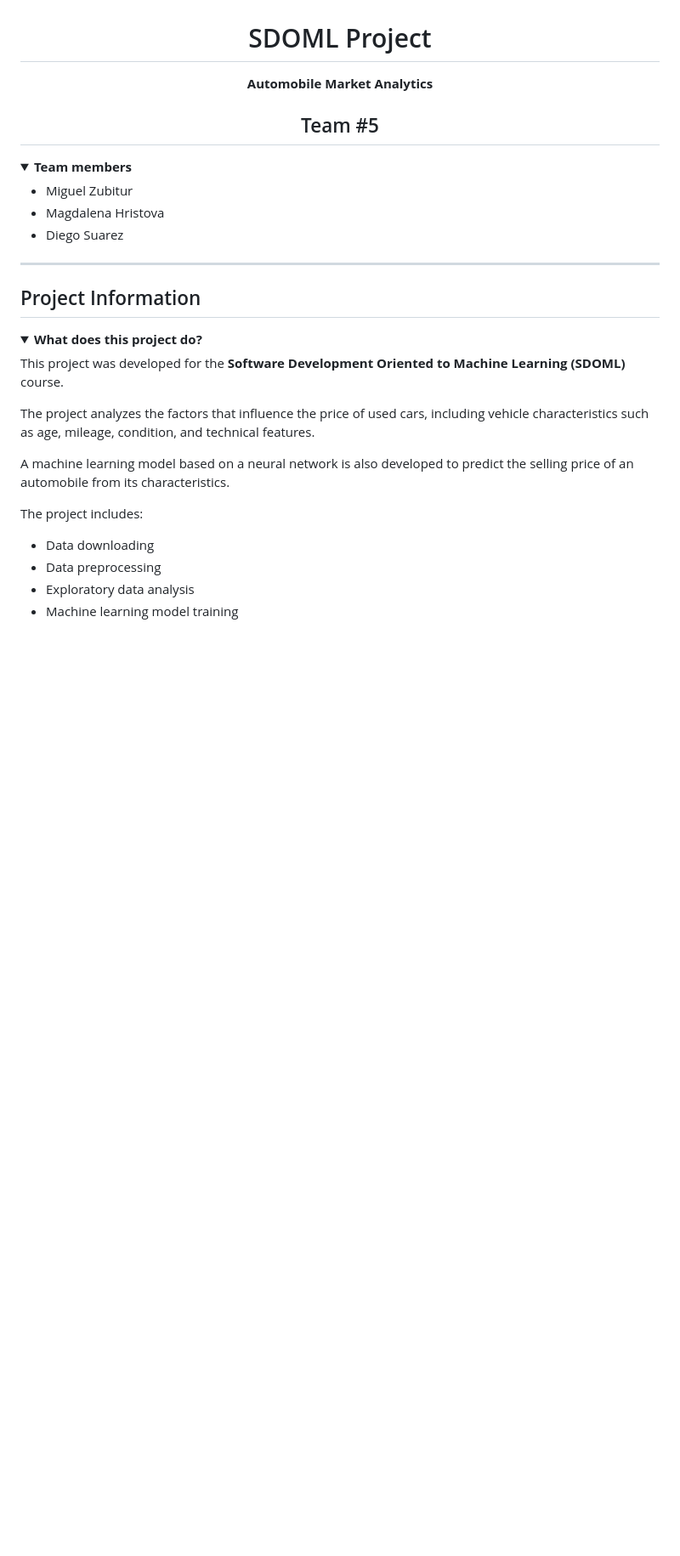
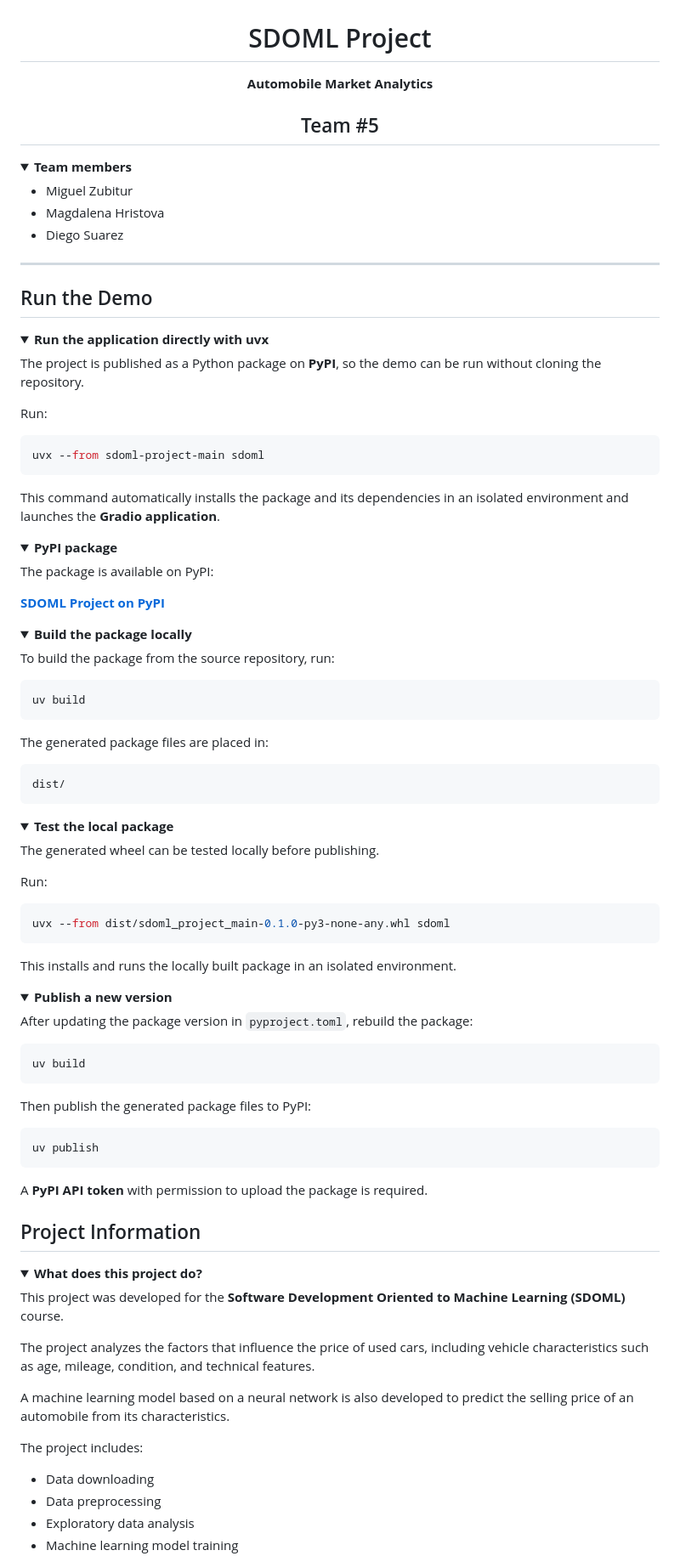
Before and after one commit to Miguel153891/SDOML-project, a Markdown page: README.md, the part around the change. Shown at 85% size. Drawn GitHub-style; folded sections open; blank space fills up the shorter version.

````diff
--- a/README.md
+++ b/README.md
@@ -16,6 +16,86 @@
 </details>
 
 ---
+
+## Run the Demo
+
+<details>
+<summary><strong>Run the application directly with uvx</strong></summary>
+
+The project is published as a Python package on **PyPI**, so the demo can be run without cloning the repository.
+
+Run:
+
+```bash
+uvx --from sdoml-project-main sdoml
+```
+
+This command automatically installs the package and its dependencies in an isolated environment and launches the **Gradio application**.
+
+</details>
+
+<details>
+<summary><strong>PyPI package</strong></summary>
+
+The package is available on PyPI:
+
+**[SDOML Project on PyPI](https://pypi.org/project/sdoml-project-main/)**
+
+</details>
+
+<details>
+<summary><strong>Build the package locally</strong></summary>
+
+To build the package from the source repository, run:
+
+```bash
+uv build
+```
+
+The generated package files are placed in:
+
+```text
+dist/
+```
+
+</details>
+
+<details>
+<summary><strong>Test the local package</strong></summary>
+
+The generated wheel can be tested locally before publishing.
+
+Run:
+
+```bash
+uvx --from dist/sdoml_project_main-0.1.0-py3-none-any.whl sdoml
+```
+
+This installs and runs the locally built package in an isolated environment.
+
+</details>
+
+<details>
+<summary><strong>Publish a new version</strong></summary>
+
+After updating the package version in `pyproject.toml`, rebuild the package:
+
+```bash
+uv build
+```
+
+Then publish the generated package files to PyPI:
+
+```bash
+uv publish
+```
+
+A **PyPI API token** with permission to upload the package is required.
+
+</details>
+
+
+
 
 ## Project Information
 
````
